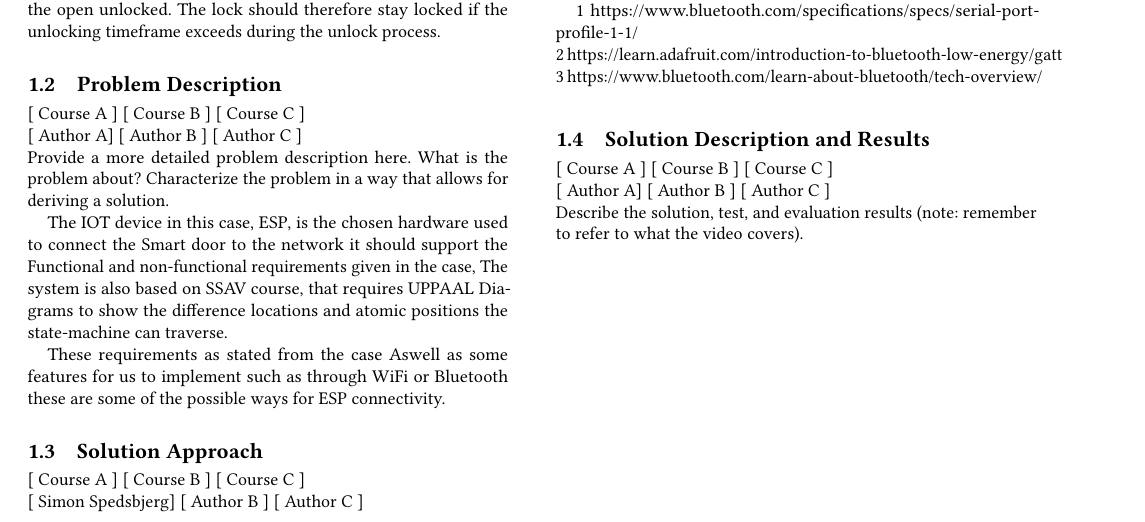
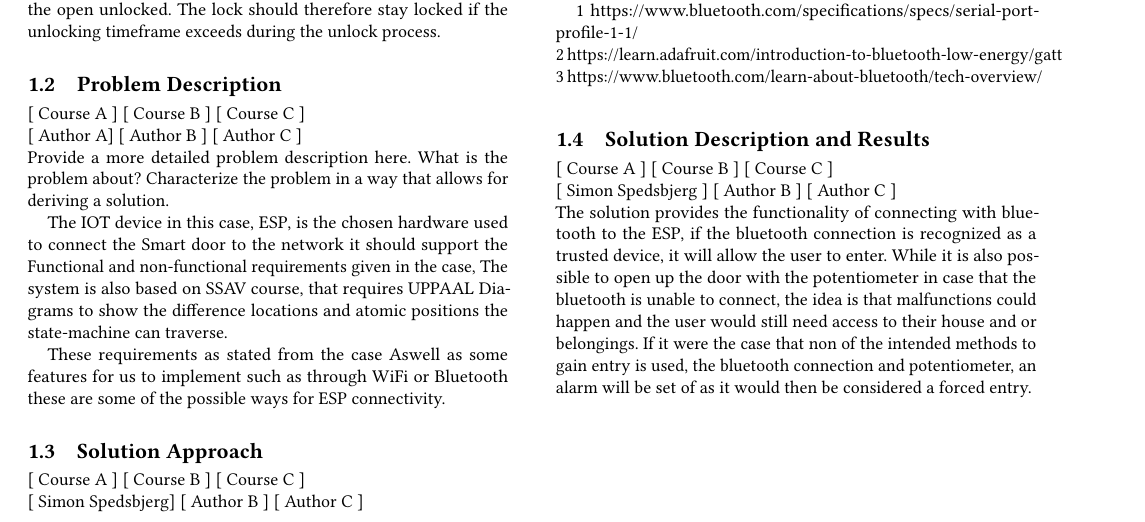
Before and after one commit to Vimian/smart-door-lock, a LaTeX paper (report/main.tex, which reads report/content/Group/SolutionDescriptionResults.tex): part of page 1 of 4, cut so that both start at the same text. Compiled offline with pdfLaTeX.

Commit message:
Update SolutionDescriptionResults.tex

```diff
--- a/report/content/Group/SolutionDescriptionResults.tex
+++ b/report/content/Group/SolutionDescriptionResults.tex
@@ -1,6 +1,7 @@
 \subsection{Solution Description and Results}
 [ Course A ] [ Course B ] [ Course C ]
 \newline
-[ Author A] [ Author B ] [ Author C ]
+[ Simon Spedsbjerg ] [ Author B ] [ Author C ]
 \newline
-Describe the solution, test, and evaluation results (note: remember to refer to what the video covers).
+%Describe the solution, test, and evaluation results (note: remember to refer to what the video covers).
+The solution provides the functionality of connecting with bluetooth to the ESP, if the bluetooth connection is recognized as a trusted device, it will allow the user to enter. While it is also possible to open up the door with the potentiometer in case that the bluetooth is unable to connect, the idea is that malfunctions could happen and the user would still need access to their house and or belongings. If it were the case that non of the intended methods to gain entry is used, the bluetooth connection and potentiometer, an alarm will be set of as it would then be considered a forced entry.
```
